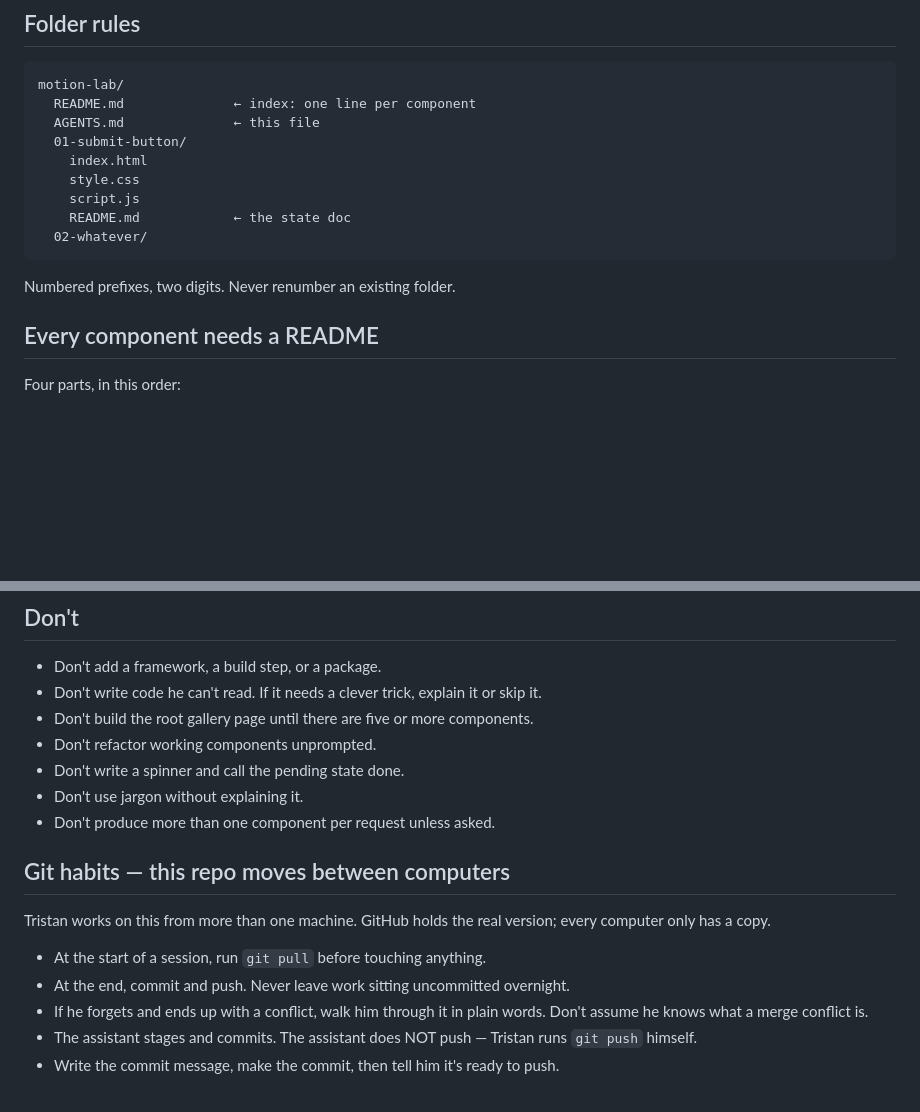
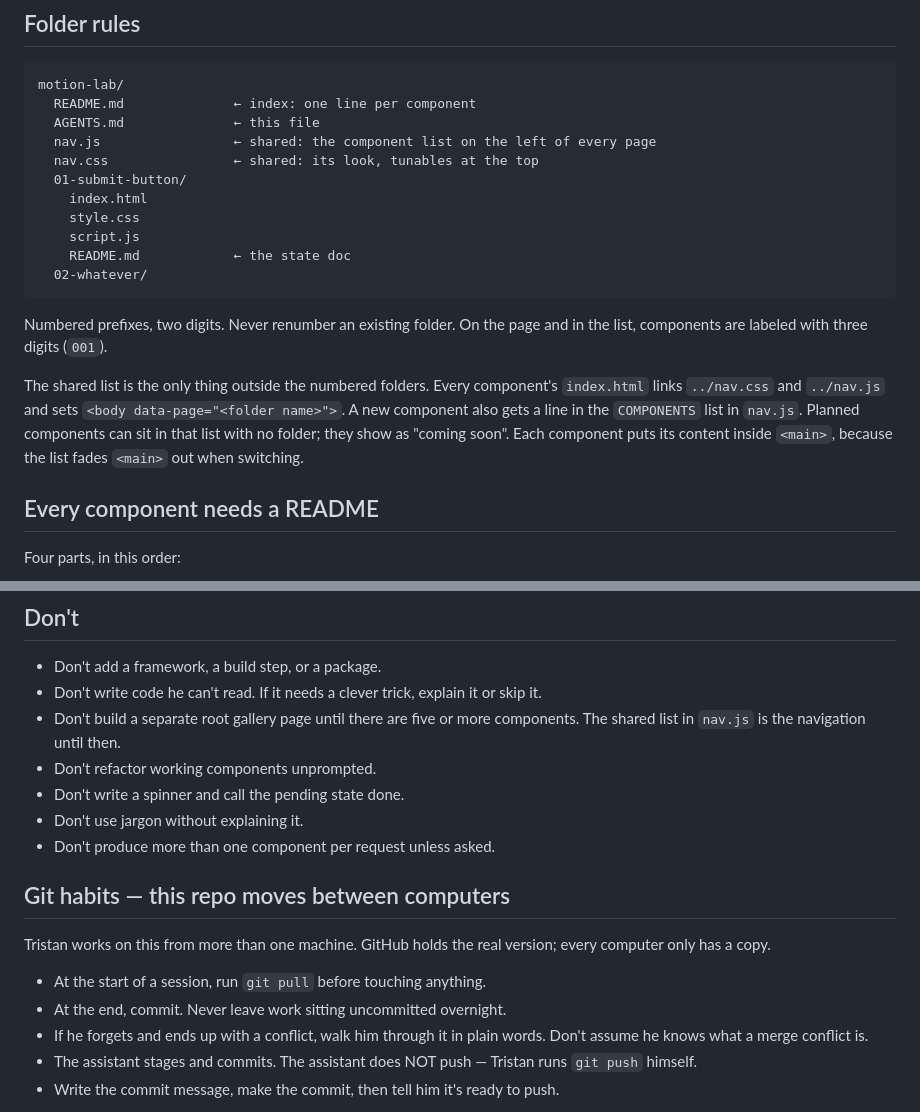
Before and after one commit to tristanalonzo/motion-lab, a Markdown page: AGENTS.md, 2 parts joined by grey strips. GitHub-like rendering; blank space fills up the shorter version.

Commit message:
document shared nav and no-push rule in AGENTS.md

````diff
--- a/AGENTS.md
+++ b/AGENTS.md
@@ -60,6 +60,8 @@ blank he can't.
 motion-lab/
   README.md              ← index: one line per component
   AGENTS.md              ← this file
+  nav.js                 ← shared: the component list on the left of every page
+  nav.css                ← shared: its look, tunables at the top
   01-submit-button/
     index.html
     style.css
@@ -69,6 +71,14 @@ motion-lab/
 ```
 
 Numbered prefixes, two digits. Never renumber an existing folder.
+On the page and in the list, components are labeled with three digits (`001`).
+
+The shared list is the only thing outside the numbered folders. Every
+component's `index.html` links `../nav.css` and `../nav.js` and sets
+`<body data-page="<folder name>">`. A new component also gets a line in the
+`COMPONENTS` list in `nav.js`. Planned components can sit in that list with no
+folder; they show as "coming soon". Each component puts its content inside
+`<main>`, because the list fades `<main>` out when switching.
 
 ## Every component needs a README
 
@@ -96,7 +106,8 @@ Don't skip it and don't pad it.
 
 - Don't add a framework, a build step, or a package.
 - Don't write code he can't read. If it needs a clever trick, explain it or skip it.
-- Don't build the root gallery page until there are five or more components.
+- Don't build a separate root gallery page until there are five or more
+  components. The shared list in `nav.js` is the navigation until then.
 - Don't refactor working components unprompted.
 - Don't write a spinner and call the pending state done.
 - Don't use jargon without explaining it.
@@ -108,7 +119,7 @@ Tristan works on this from more than one machine. GitHub holds the real version;
 every computer only has a copy.
 
 - At the start of a session, run `git pull` before touching anything.
-- At the end, commit and push. Never leave work sitting uncommitted overnight.
+- At the end, commit. Never leave work sitting uncommitted overnight.
 - If he forgets and ends up with a conflict, walk him through it in plain words.
   Don't assume he knows what a merge conflict is.
 - The assistant stages and commits. The assistant does NOT push — Tristan runs `git push` himself.
````
